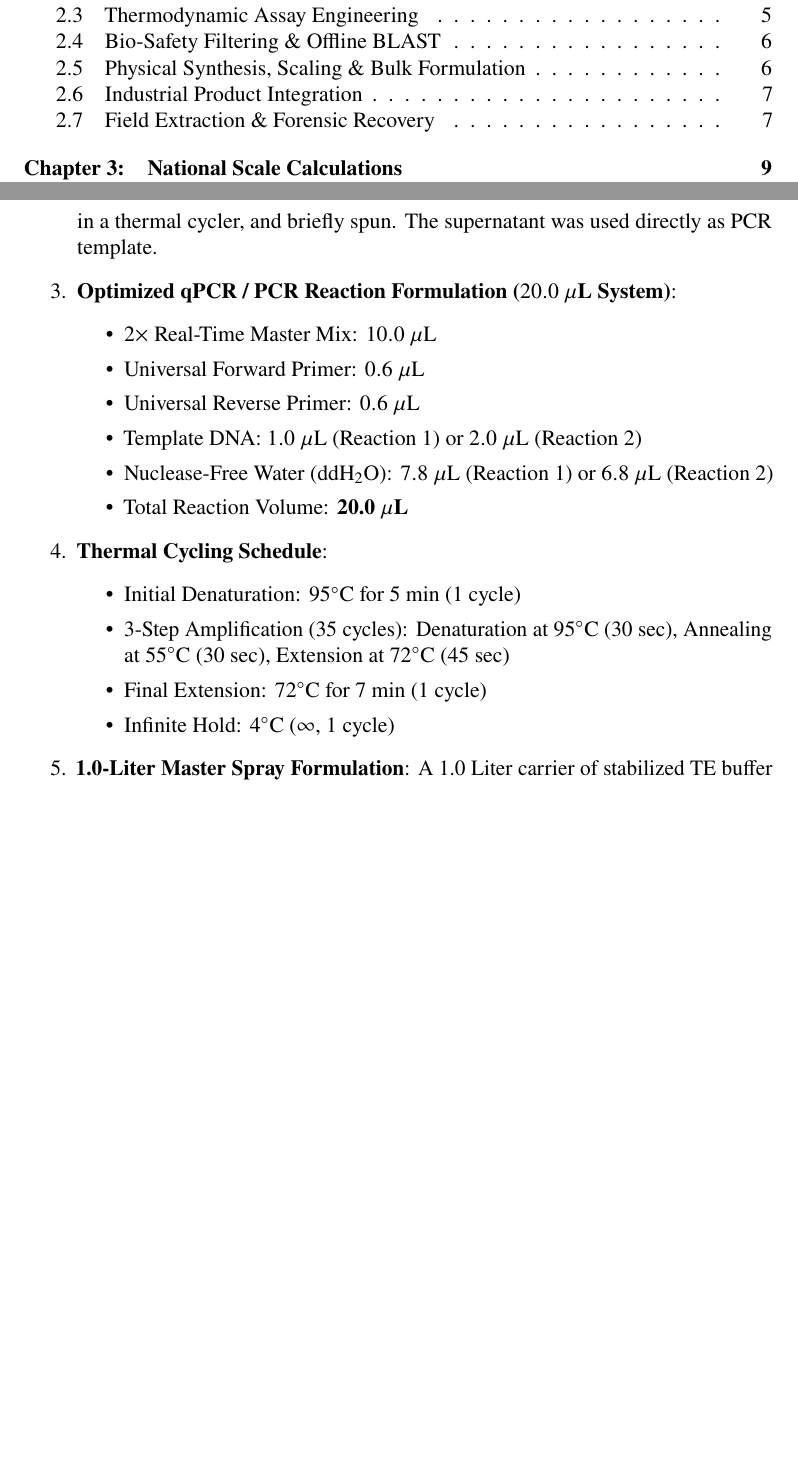
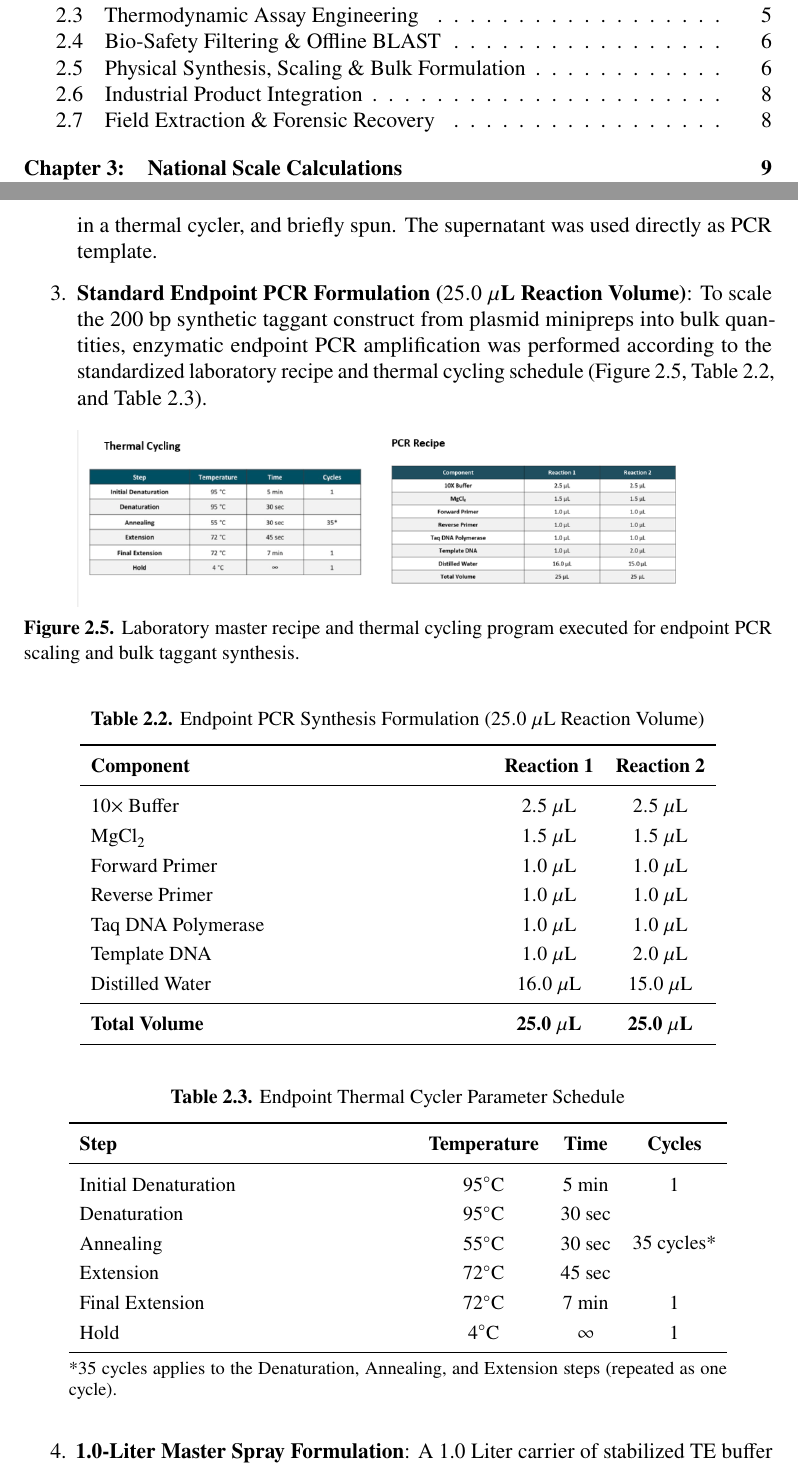
Before and after one commit to TahaYaseenButt/DNAx, a LaTeX thesis (Report/Main.tex, which reads Report/ch2.tex): two parts of pages 3 and 13 of 29, joined at a grey line, cut so that both start at the same text, the shorter picture padded with empty space. Compiled offline with pdfLaTeX.

Commit message:
feat: embed endpoint PCR recipe, thermal cycling schedule, and laboratory image in Chapter 2

```diff
--- a/Report/ch2.tex
+++ b/Report/ch2.tex
@@ -182,22 +182,56 @@ Synthetic DNA taggants must be completely benign and environmentally inert:
 \end{figure}
 
     \item \textbf{Rapid Heat-Lysis Protocol}: Rather than using costly spin-column kits, individual colonies were transferred into $100~\mu\text{L}$ TE buffer, heat-lysed at $95^\circ\text{C}$ for 10 minutes in a thermal cycler, and briefly spun. The supernatant was used directly as PCR template.
-    \item \textbf{Optimized qPCR / PCR Reaction Formulation ($20.0~\mu\text{L}$ System)}:
-    \begin{itemize}
-        \item $2\times$ Real-Time Master Mix: $10.0~\mu\text{L}$
-        \item Universal Forward Primer: $0.6~\mu\text{L}$
-        \item Universal Reverse Primer: $0.6~\mu\text{L}$
-        \item Template DNA: $1.0~\mu\text{L}$ (Reaction~1) or $2.0~\mu\text{L}$ (Reaction~2)
-        \item Nuclease-Free Water ($\text{ddH}_2\text{O}$): $7.8~\mu\text{L}$ (Reaction~1) or $6.8~\mu\text{L}$ (Reaction~2)
-        \item Total Reaction Volume: \textbf{20.0~$\mu\text{L}$}
-    \end{itemize}
-    \item \textbf{Thermal Cycling Schedule}:
-    \begin{itemize}
-        \item Initial Denaturation: $95^\circ\text{C}$ for 5 min (1 cycle)
-        \item 3-Step Amplification (35 cycles): Denaturation at $95^\circ\text{C}$ (30 sec), Annealing at $55^\circ\text{C}$ (30 sec), Extension at $72^\circ\text{C}$ (45 sec)
-        \item Final Extension: $72^\circ\text{C}$ for 7 min (1 cycle)
-        \item Infinite Hold: $4^\circ\text{C}$ ($\infty$, 1 cycle)
-    \end{itemize}
+    \item \textbf{Standard Endpoint PCR Formulation ($25.0~\mu\text{L}$ Reaction Volume)}: To scale the 200~bp synthetic taggant construct from plasmid minipreps into bulk quantities, enzymatic endpoint PCR amplification was performed according to the standardized laboratory recipe and thermal cycling schedule (Figure~\ref{fig:pcr_recipe_img}, Table~\ref{tab:pcr_recipe_endpoint}, and Table~\ref{tab:pcr_thermal_cycling}).
+
+\begin{figure}[H]
+    \centering
+    \includegraphics[width=0.88\textwidth]{pcr_recipe_thermal_cycling.png}
+    \caption{Laboratory master recipe and thermal cycling program executed for endpoint PCR scaling and bulk taggant synthesis.}
+    \label{fig:pcr_recipe_img}
+\end{figure}
+
+\begin{table}[H]
+\centering
+\small
+\caption{Endpoint PCR Synthesis Formulation ($25.0~\mu\text{L}$ Reaction Volume)}
+\label{tab:pcr_recipe_endpoint}
+\begin{tabularx}{0.85\textwidth}{X c c}
+\toprule
+\textbf{Component} & \textbf{Reaction 1} & \textbf{Reaction 2} \\
+\midrule
+$10\times$ Buffer & $2.5~\mu\text{L}$ & $2.5~\mu\text{L}$ \\
+$\text{MgCl}_2$ & $1.5~\mu\text{L}$ & $1.5~\mu\text{L}$ \\
+Forward Primer & $1.0~\mu\text{L}$ & $1.0~\mu\text{L}$ \\
+Reverse Primer & $1.0~\mu\text{L}$ & $1.0~\mu\text{L}$ \\
+Taq DNA Polymerase & $1.0~\mu\text{L}$ & $1.0~\mu\text{L}$ \\
+Template DNA & $1.0~\mu\text{L}$ & $2.0~\mu\text{L}$ \\
+Distilled Water & $16.0~\mu\text{L}$ & $15.0~\mu\text{L}$ \\
+\midrule
+\textbf{Total Volume} & \textbf{25.0~$\mu\text{L}$} & \textbf{25.0~$\mu\text{L}$} \\
+\bottomrule
+\end{tabularx}
+\end{table}
+
+\begin{table}[H]
+\centering
+\small
+\caption{Endpoint Thermal Cycler Parameter Schedule}
+\label{tab:pcr_thermal_cycling}
+\begin{tabularx}{0.88\textwidth}{X c c c}
+\toprule
+\textbf{Step} & \textbf{Temperature} & \textbf{Time} & \textbf{Cycles} \\
+\midrule
+Initial Denaturation & $95^\circ\text{C}$ & 5 min & 1 \\
+Denaturation & $95^\circ\text{C}$ & 30 sec & \multirow{3}{*}{35 cycles*} \\
+Annealing & $55^\circ\text{C}$ & 30 sec & \\
+Extension & $72^\circ\text{C}$ & 45 sec & \\
+Final Extension & $72^\circ\text{C}$ & 7 min & 1 \\
+Hold & $4^\circ\text{C}$ & $\infty$ & 1 \\
+\bottomrule
+\multicolumn{4}{@{}p{0.88\textwidth}@{}}{\footnotesize *35 cycles applies to the Denaturation, Annealing, and Extension steps (repeated as one cycle).}
+\end{tabularx}
+\end{table}
     \item \textbf{1.0-Liter Master Spray Formulation}: A 1.0~Liter carrier of stabilized TE buffer (10~mM Tris-HCl, 1~mM EDTA, pH~8.0) was prepared and autoclaved at $121^\circ\text{C}$ for 20 minutes. A volume of $100~\mu\text{L}$ amplified DNA taggant was introduced into the 1~L bottle and blended using a laboratory blood mixer to achieve total spatial homogeneity.
 \end{enumerate}
 
```
Also changed, not shown: Report/Main.pdf, Report/pcr_recipe_thermal_cycling.png (added), 9 other files.
